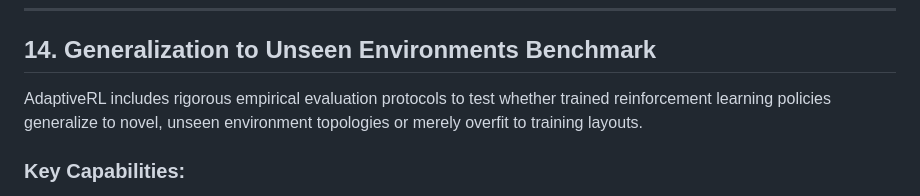
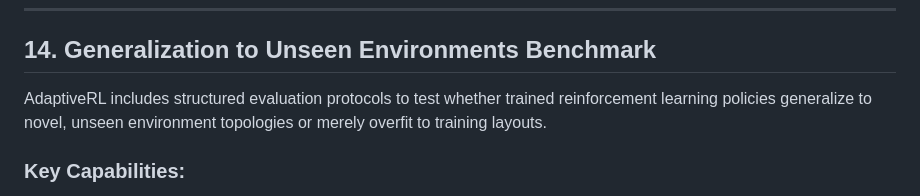
Before and after one commit to AryanXCode646/ARL, a Markdown page: README.md, the part around the change. Drawn GitHub-style.

```diff
--- a/README.md
+++ b/README.md
@@ -543,7 +543,7 @@ adaptive-rl train --config configs/drone_disturbed_ppo.yaml
 
 ## 14. Generalization to Unseen Environments Benchmark
 
-AdaptiveRL includes rigorous empirical evaluation protocols to test whether trained reinforcement learning policies generalize to novel, unseen environment topologies or merely overfit to training layouts.
+AdaptiveRL includes structured evaluation protocols to test whether trained reinforcement learning policies generalize to novel, unseen environment topologies or merely overfit to training layouts.
 
 ### Key Capabilities:
 1. **Strict Train/Test Partitioning**:
```
Also changed, not shown: docs/RESEARCH.md (+14 -0 lines).
